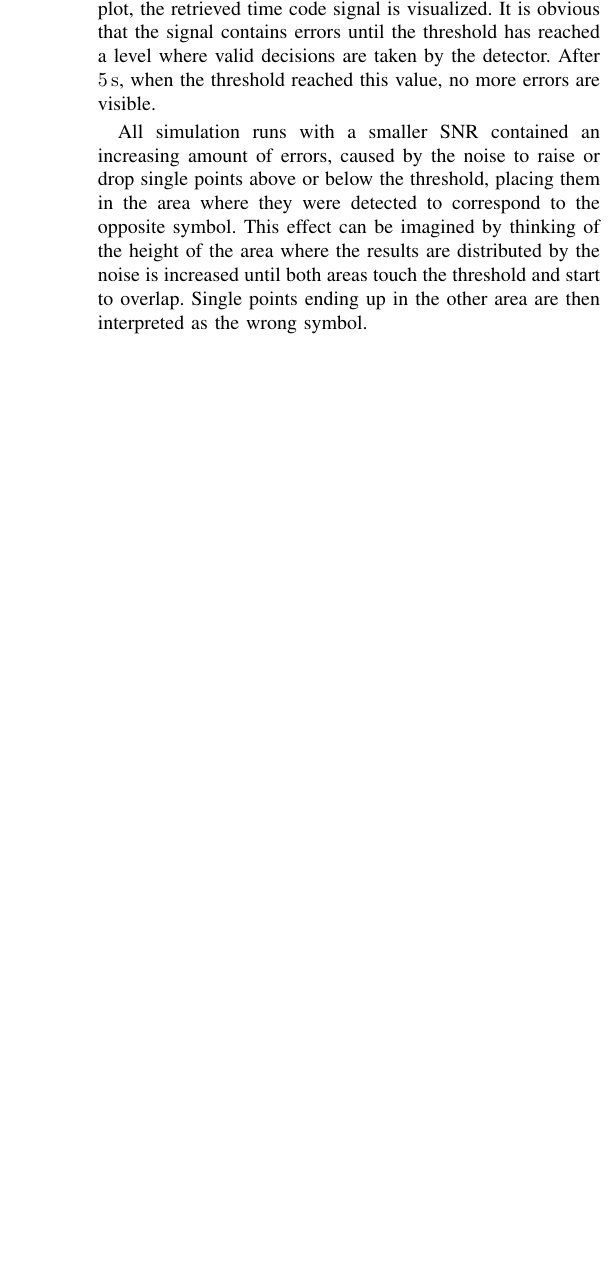
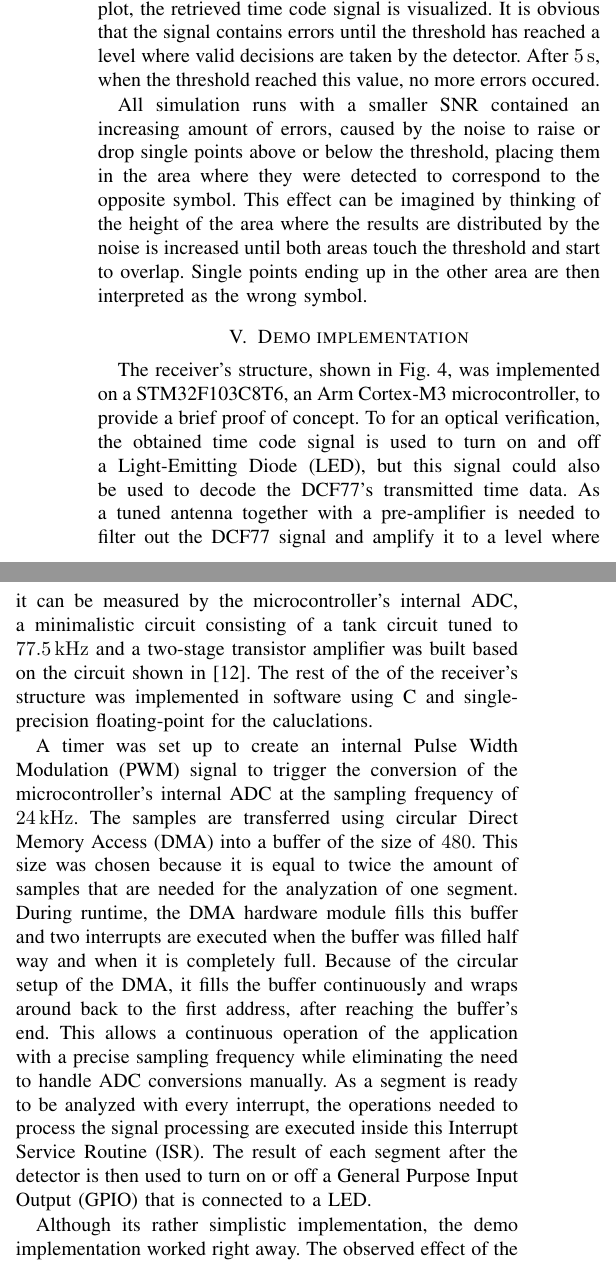
Before and after one commit to lhckmn/SiCo1_Project, a LaTeX paper (paper/main.tex): part of one column of page 7 of 7 before the commit and two parts of the columns of page 7 of 8 after it, the two joined at a grey line, cut so that both start at the same text, the shorter picture padded with empty space. Compiled offline with pdfLaTeX; a missing font is replaced by an installed copy or a similar font; a LaTeX package or settings file that is missing is left out.

Commit message:
Demo implementation

```diff
--- a/paper/main.tex
+++ b/paper/main.tex
@@ -609,16 +609,35 @@ the area of values representing \SI{100}{\percent}.
 As the value of the EMA is proportional to the threshold, the plot is left out.
 In the fifth plot, the retrieved time code signal is visualized.
 It is obvious that the signal contains errors until the threshold has reached a level where valid decisions are taken by the detector.
-After \SI{5}{\second}, when the threshold reached this value, no more errors are visible.
+After \SI{5}{\second}, when the threshold reached this value, no more errors occured.
 \par
 All simulation runs with a smaller SNR contained an increasing amount of errors, caused by the noise to raise or drop single points above or below the threshold, placing them in the
 area where they were detected to correspond to the opposite symbol.
 This effect can be imagined by thinking of the height of the area where the results are distributed by the noise is increased until both areas touch the threshold and start to overlap.
 Single points ending up in the other area are then interpreted as the wrong symbol.
 
-
 \begin{figure*}[!htbp]
     \centerline{\includegraphics[width=1.1\textwidth]{img/sim_td_m5dB.eps}}
     \caption{Plots of the time domain at a SNR of \SI{-5}{\deci\bel}}
     \label{fig:sim_td_m5dB}
 \end{figure*}
+
+\section{Demo implementation}
+The receiver's structure, shown in Fig. \ref{fig:block_diag_receiver}, was implemented on a STM32F103C8T6, an Arm Cortex-M3 microcontroller, to provide a brief proof of concept.
+To for an optical verification, the obtained time code signal is used to turn on and off a Light-Emitting Diode (LED), but this signal
+could also be used to decode the DCF77's transmitted time data.
+As a tuned antenna together with a pre-amplifier is needed to filter out the DCF77 signal and amplify it to a level where it can be measured by the microcontroller's internal ADC, a minimalistic circuit
+consisting of a tank circuit tuned to \SI{77.5}{\kilo\hertz} and a two-stage transistor amplifier was built based on the circuit shown in \cite{b12}.
+The rest of the of the receiver's structure was implemented in software using C and single-precision floating-point for the caluclations.
+\par
+A timer was set up to create an internal Pulse Width Modulation (PWM) signal to trigger the conversion of the microcontroller's internal ADC at the sampling frequency of \SI{24}{\kilo\hertz}.
+The samples are transferred using circular Direct Memory Access (DMA) into a buffer of the size of $480$.
+This size was chosen because it is equal to twice the amount of samples that are needed for the analyzation of one segment.
+During runtime, the DMA hardware module fills this buffer and two interrupts are executed when the buffer was filled half way and when it is completely full.
+Because of the circular setup of the DMA, it fills the buffer continuously and wraps around back to the first address, after reaching the buffer's end.
+This allows a continuous operation of the application with a precise sampling frequency while eliminating the need to handle ADC conversions manually.
+As a segment is ready to be analyzed with every interrupt, the operations needed to process the signal processing are executed inside this Interrupt Service Routine (ISR).
+The result of each segment after the detector is then used to turn on or off a General Purpose Input Output (GPIO) that is connected to a LED.
+\par
+Although its rather simplistic implementation, the demo implementation worked right away.
+The observed effect of the receiver to adapt to the current receiving conditions by first outputting wrong results because of a
@@ -625,3 +647,9 @@ Single points ending up in the other area are then interpreted as the wrong symb
+This
+
+
+The demo implementation worked right away, showing a good sensitivity
+
+
 
 \section*{Acknowledgment}
 The preferred spelling of the word ``acknowledgment'' in America is without
```
Also changed, not shown: paper/main.pdf, paper/main.tex (4 more changed lines), 1 other file.
